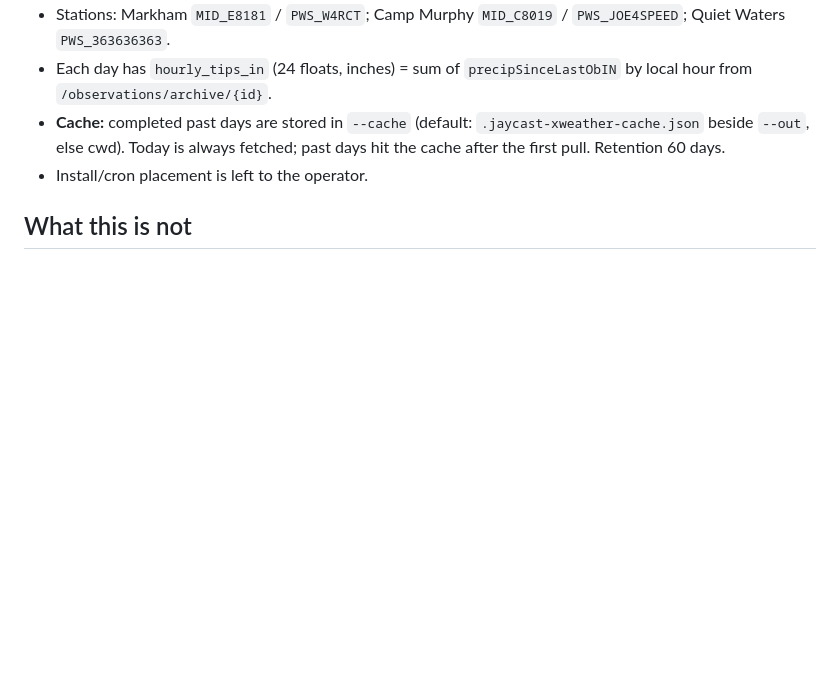
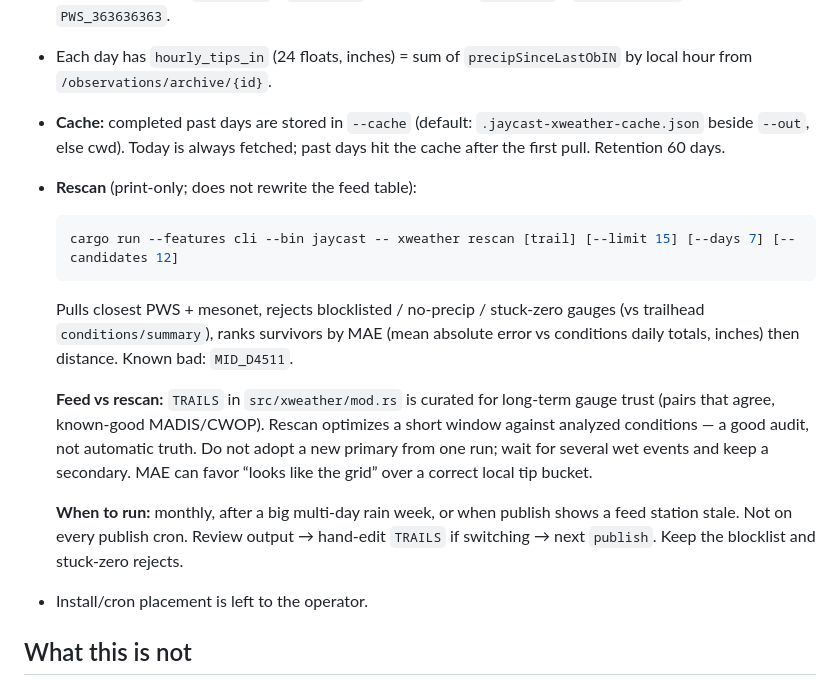
Before and after one commit to j33433/jaycast, a Markdown page: XWEATHER.md, the part around the change. GitHub-like rendering; blank space fills up the shorter version.

Commit message:
Document when to use xweather rescan vs feed stations
Note that rescan is advisory, ranks short-window MAE vs conditions,
and should be run periodically rather than on every publish.

````diff
--- a/XWEATHER.md
+++ b/XWEATHER.md
@@ -301,6 +301,17 @@ cargo run --features cli --bin jaycast -- xweather publish --out /path/to/xweath
 - Stations: Markham `MID_E8181` / `PWS_W4RCT`; Camp Murphy `MID_C8019` / `PWS_JOE4SPEED`; Quiet Waters `PWS_363636363`.
 - Each day has `hourly_tips_in` (24 floats, inches) = sum of `precipSinceLastObIN` by local hour from `/observations/archive/{id}`.
 - **Cache:** completed past days are stored in `--cache` (default: `.jaycast-xweather-cache.json` beside `--out`, else cwd). Today is always fetched; past days hit the cache after the first pull. Retention 60 days.
+- **Rescan** (print-only; does not rewrite the feed table):
+
+  ```bash
+  cargo run --features cli --bin jaycast -- xweather rescan [trail] [--limit 15] [--days 7] [--candidates 12]
+  ```
+
+  Pulls closest PWS + mesonet, rejects blocklisted / no-precip / stuck-zero gauges (vs trailhead `conditions/summary`), ranks survivors by MAE (mean absolute error vs conditions daily totals, inches) then distance. Known bad: `MID_D4511`.
+
+  **Feed vs rescan:** `TRAILS` in `src/xweather/mod.rs` is curated for long-term gauge trust (pairs that agree, known-good MADIS/CWOP). Rescan optimizes a short window against analyzed conditions — a good audit, not automatic truth. Do not adopt a new primary from one run; wait for several wet events and keep a secondary. MAE can favor “looks like the grid” over a correct local tip bucket.
+
+  **When to run:** monthly, after a big multi-day rain week, or when publish shows a feed station stale. Not on every publish cron. Review output → hand-edit `TRAILS` if switching → next `publish`. Keep the blocklist and stuck-zero rejects.
 - Install/cron placement is left to the operator.
 
 ## What this is not
````
